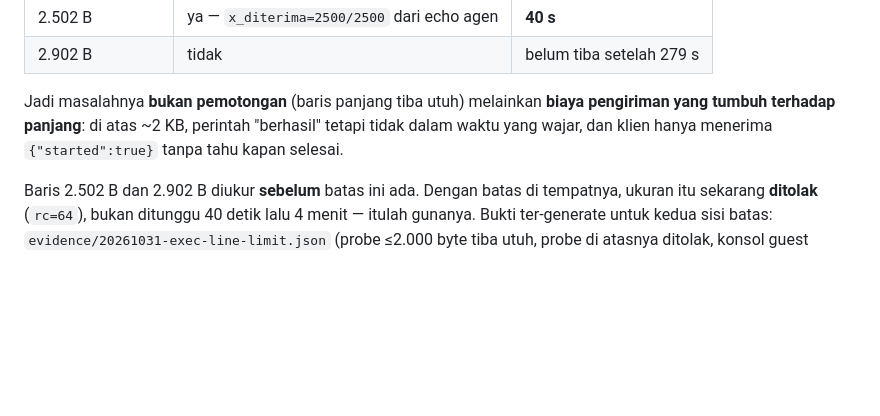
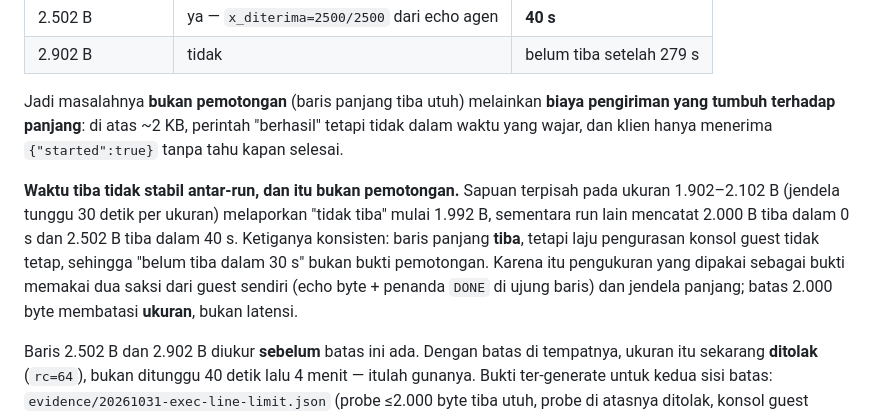
Before and after one commit to michaelamoetoevsky/uml4termux, a Markdown page: docs/RUNTIME-CONTRACT.md, the part around the change. Drawn GitHub-style; blank space fills up the shorter version.

```diff
--- a/docs/RUNTIME-CONTRACT.md
+++ b/docs/RUNTIME-CONTRACT.md
@@ -252,6 +252,14 @@ pengiriman yang tumbuh terhadap panjang**: di atas ~2 KB, perintah "berhasil" te
 tidak dalam waktu yang wajar, dan klien hanya menerima `{"started":true}` tanpa tahu
 kapan selesai.
 
+**Waktu tiba tidak stabil antar-run, dan itu bukan pemotongan.** Sapuan terpisah pada
+ukuran 1.902–2.102 B (jendela tunggu 30 detik per ukuran) melaporkan "tidak tiba" mulai
+1.992 B, sementara run lain mencatat 2.000 B tiba dalam 0 s dan 2.502 B tiba dalam 40 s.
+Ketiganya konsisten: baris panjang **tiba**, tetapi laju pengurasan konsol guest tidak
+tetap, sehingga "belum tiba dalam 30 s" bukan bukti pemotongan. Karena itu pengukuran yang
+dipakai sebagai bukti memakai dua saksi dari guest sendiri (echo byte + penanda `DONE` di
+ujung baris) dan jendela panjang; batas 2.000 byte membatasi **ukuran**, bukan latensi.
+
 Baris 2.502 B dan 2.902 B diukur **sebelum** batas ini ada. Dengan batas di tempatnya,
 ukuran itu sekarang **ditolak** (`rc=64`), bukan ditunggu 40 detik lalu 4 menit — itulah
 gunanya. Bukti ter-generate untuk kedua sisi batas: `evidence/20261031-exec-line-limit.json`
```
Also changed, not shown: docs/ISSUES.md (+8 -0 lines).
